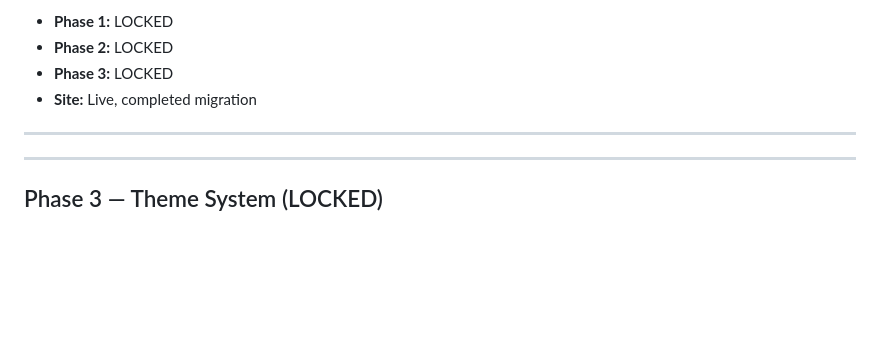
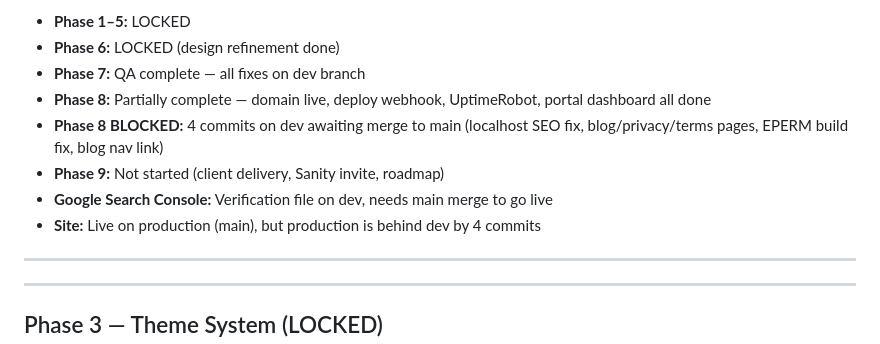
Before and after one commit to Spirit-Media-US/FHB, a Markdown page: CLAUDE.md, the part around one of its changes. Drawn GitHub-style; blank space fills up the shorter version.

Commit message:
Update CLAUDE.md status: Phase 8 blocked on main merge
Co-Authored-By: Claude Opus 4.6 (1M context) <noreply@anthropic.com>

```diff
--- a/CLAUDE.md
+++ b/CLAUDE.md
@@ -157,8 +157,12 @@ src/
 
-- **Phase 1:** LOCKED
-- **Phase 2:** LOCKED
-- **Phase 3:** LOCKED
-- **Site:** Live, completed migration
+- **Phase 1–5:** LOCKED
+- **Phase 6:** LOCKED (design refinement done)
+- **Phase 7:** QA complete — all fixes on dev branch
+- **Phase 8:** Partially complete — domain live, deploy webhook, UptimeRobot, portal dashboard all done
+- **Phase 8 BLOCKED:** 4 commits on dev awaiting merge to main (localhost SEO fix, blog/privacy/terms pages, EPERM build fix, blog nav link)
+- **Phase 9:** Not started (client delivery, Sanity invite, roadmap)
+- **Google Search Console:** Verification file on dev, needs main merge to go live
+- **Site:** Live on production (main), but production is behind dev by 4 commits
 
 ---
 
```
Also changed, not shown: other parts of CLAUDE.md (+1 -1 lines).
